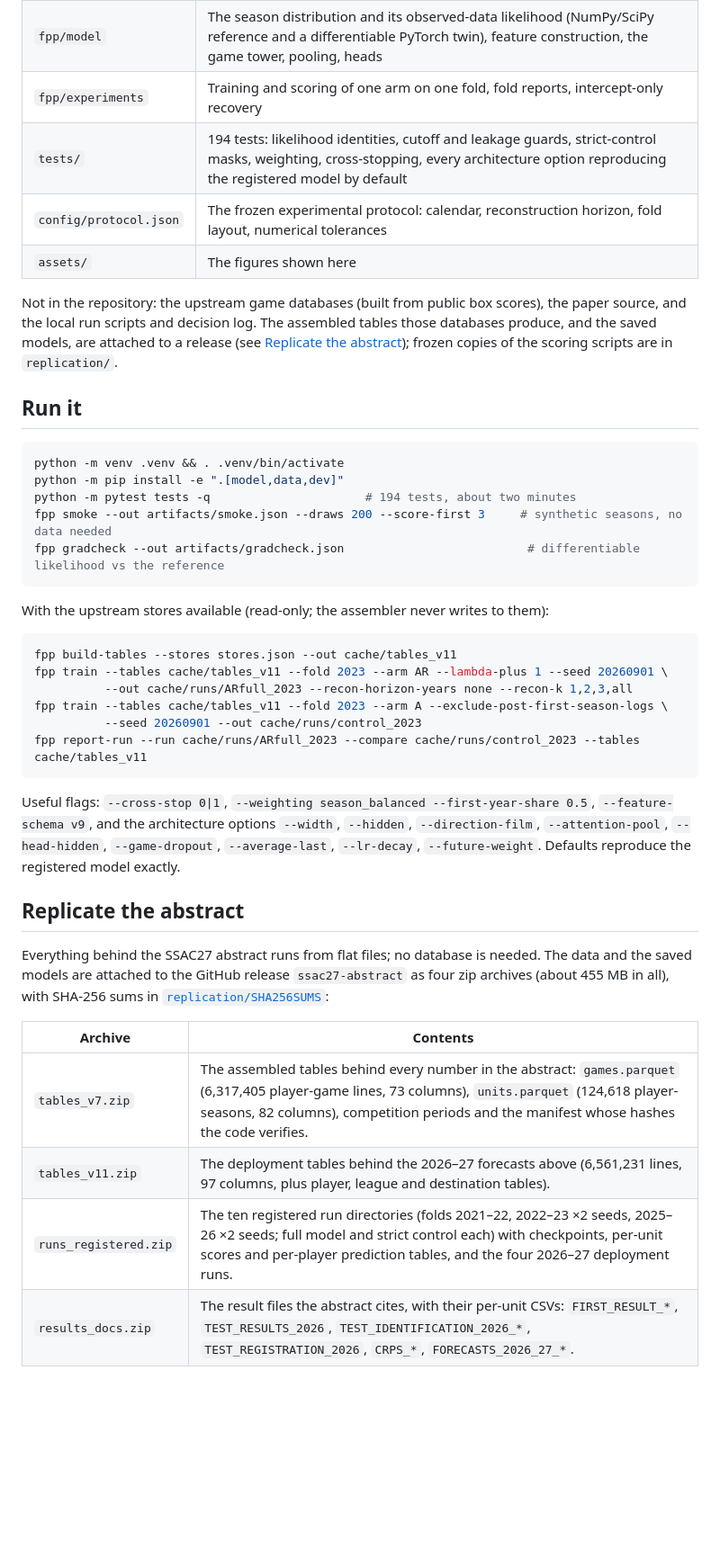
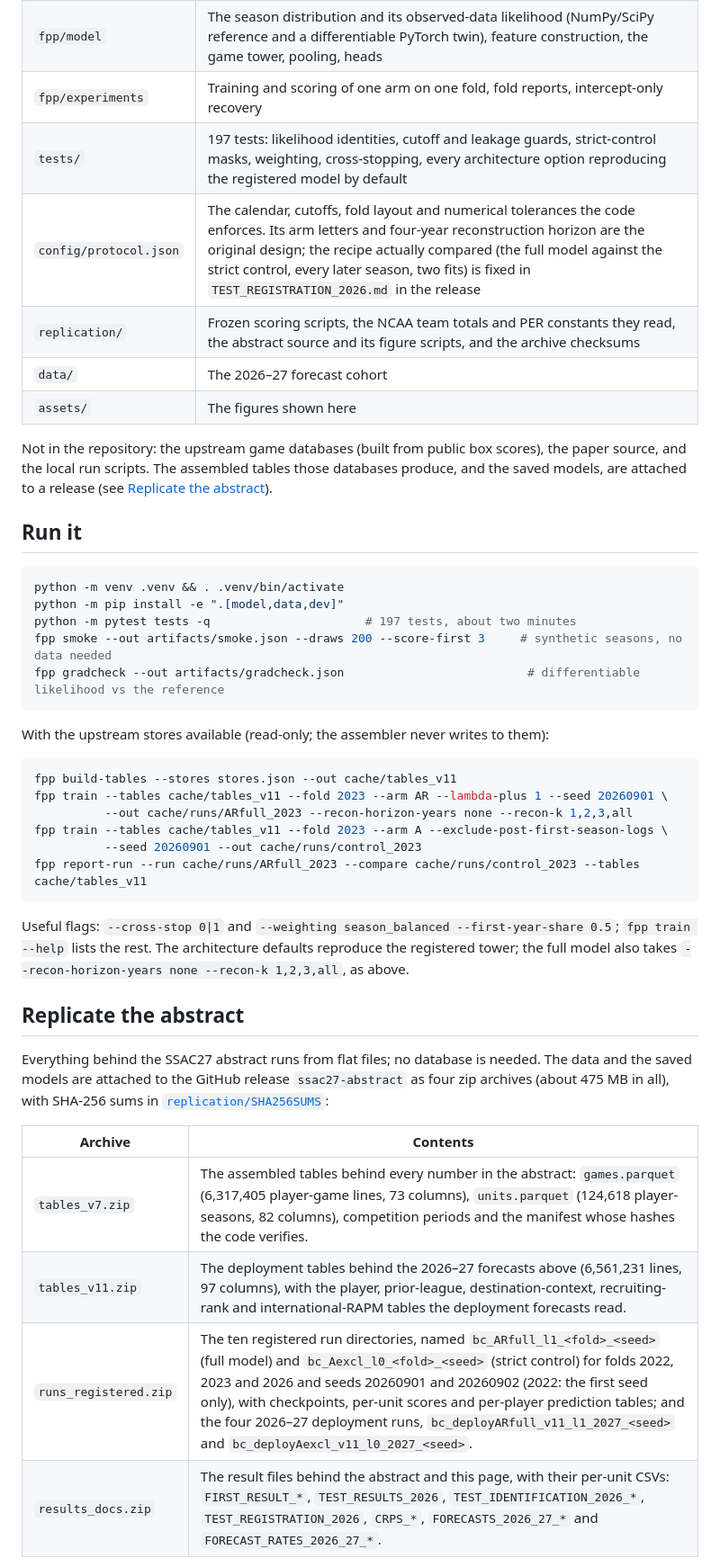
Before and after one commit to aaronjdanielson/future_proves_past, a Markdown page: README.md, the part around one of its changes. Shown at 90% size. GitHub-like rendering; blank space fills up the shorter version.

````diff
--- a/README.md
+++ b/README.md
@@ -177,18 +186,20 @@ The reference tower has 57,363 parameters and trains in about fourteen minutes a
 | `fpp/data` | Dated data contracts: calendars and cutoffs, immutable game records, nested reconstruction windows, routing of games and summaries, rolling folds, the table assembler over the upstream stores |
 | `fpp/model` | The season distribution and its observed-data likelihood (NumPy/SciPy reference and a differentiable PyTorch twin), feature construction, the game tower, pooling, heads |
 | `fpp/experiments` | Training and scoring of one arm on one fold, fold reports, intercept-only recovery |
-| `tests/` | 194 tests: likelihood identities, cutoff and leakage guards, strict-control masks, weighting, cross-stopping, every architecture option reproducing the registered model by default |
-| `config/protocol.json` | The frozen experimental protocol: calendar, reconstruction horizon, fold layout, numerical tolerances |
+| `tests/` | 197 tests: likelihood identities, cutoff and leakage guards, strict-control masks, weighting, cross-stopping, every architecture option reproducing the registered model by default |
+| `config/protocol.json` | The calendar, cutoffs, fold layout and numerical tolerances the code enforces. Its arm letters and four-year reconstruction horizon are the original design; the recipe actually compared (the full model against the strict control, every later season, two fits) is fixed in `TEST_REGISTRATION_2026.md` in the release |
+| `replication/` | Frozen scoring scripts, the NCAA team totals and PER constants they read, the abstract source and its figure scripts, and the archive checksums |
+| `data/` | The 2026–27 forecast cohort |
 | `assets/` | The figures shown here |
 
-Not in the repository: the upstream game databases (built from public box scores), the paper source, and the local run scripts and decision log. The assembled tables those databases produce, and the saved models, are attached to a release (see [Replicate the abstract](#replicate-the-abstract)); frozen copies of the scoring scripts are in `replication/`.
+Not in the repository: the upstream game databases (built from public box scores), the paper source, and the local run scripts. The assembled tables those databases produce, and the saved models, are attached to a release (see [Replicate the abstract](#replicate-the-abstract)).
 
 ## Run it
 
 ```sh
 python -m venv .venv && . .venv/bin/activate
 python -m pip install -e ".[model,data,dev]"
-python -m pytest tests -q                      # 194 tests, about two minutes
+python -m pytest tests -q                      # 197 tests, about two minutes
 fpp smoke --out artifacts/smoke.json --draws 200 --score-first 3     # synthetic seasons, no data needed
 fpp gradcheck --out artifacts/gradcheck.json                          # differentiable likelihood vs the reference
 ```
@@ -204,16 +215,16 @@ fpp train --tables cache/tables_v11 --fold 2023 --arm A --exclude-post-first-sea
 fpp report-run --run cache/runs/ARfull_2023 --compare cache/runs/control_2023 --tables cache/tables_v11
 ```
 
-Useful flags: `--cross-stop 0|1`, `--weighting season_balanced --first-year-share 0.5`, `--feature-schema v9`, and the architecture options `--width`, `--hidden`, `--direction-film`, `--attention-pool`, `--head-hidden`, `--game-dropout`, `--average-last`, `--lr-decay`, `--future-weight`. Defaults reproduce the registered model exactly.
+Useful flags: `--cross-stop 0|1` and `--weighting season_balanced --first-year-share 0.5`; `fpp train --help` lists the rest. The architecture defaults reproduce the registered tower; the full model also takes `--recon-horizon-years none --recon-k 1,2,3,all`, as above.
 
 ## Replicate the abstract
 
-Everything behind the SSAC27 abstract runs from flat files; no database is needed. The data and the saved models are attached to the GitHub release `ssac27-abstract` as four zip archives (about 455 MB in all), with SHA-256 sums in [`replication/SHA256SUMS`](replication/SHA256SUMS):
+Everything behind the SSAC27 abstract runs from flat files; no database is needed. The data and the saved models are attached to the GitHub release `ssac27-abstract` as four zip archives (about 475 MB in all), with SHA-256 sums in [`replication/SHA256SUMS`](replication/SHA256SUMS):
 
 | Archive | Contents |
 |---|---|
 | `tables_v7.zip` | The assembled tables behind every number in the abstract: `games.parquet` (6,317,405 player-game lines, 73 columns), `units.parquet` (124,618 player-seasons, 82 columns), competition periods and the manifest whose hashes the code verifies. |
-| `tables_v11.zip` | The deployment tables behind the 2026–27 forecasts above (6,561,231 lines, 97 columns, plus player, league and destination tables). |
-| `runs_registered.zip` | The ten registered run directories (folds 2021–22, 2022–23 ×2 seeds, 2025–26 ×2 seeds; full model and strict control each) with checkpoints, per-unit scores and per-player prediction tables, and the four 2026–27 deployment runs. |
-| `results_docs.zip` | The result files the abstract cites, with their per-unit CSVs: `FIRST_RESULT_*`, `TEST_RESULTS_2026`, `TEST_IDENTIFICATION_2026_*`, `TEST_REGISTRATION_2026`, `CRPS_*`, `FORECASTS_2026_27_*`. |
+| `tables_v11.zip` | The deployment tables behind the 2026–27 forecasts above (6,561,231 lines, 97 columns), with the player, prior-league, destination-context, recruiting-rank and international-RAPM tables the deployment forecasts read. |
+| `runs_registered.zip` | The ten registered run directories, named `bc_ARfull_l1_<fold>_<seed>` (full model) and `bc_Aexcl_l0_<fold>_<seed>` (strict control) for folds 2022, 2023 and 2026 and seeds 20260901 and 20260902 (2022: the first seed only), with checkpoints, per-unit scores and per-player prediction tables; and the four 2026–27 deployment runs, `bc_deployARfull_v11_l1_2027_<seed>` and `bc_deployAexcl_v11_l0_2027_<seed>`. |
+| `results_docs.zip` | The result files behind the abstract and this page, with their per-unit CSVs: `FIRST_RESULT_*`, `TEST_RESULTS_2026`, `TEST_IDENTIFICATION_2026_*`, `TEST_REGISTRATION_2026`, `CRPS_*`, `FORECASTS_2026_27_*` and `FORECAST_RATES_2026_27_*`. |
 
````
Also changed, not shown: other parts of README.md (+57 -54 lines).
